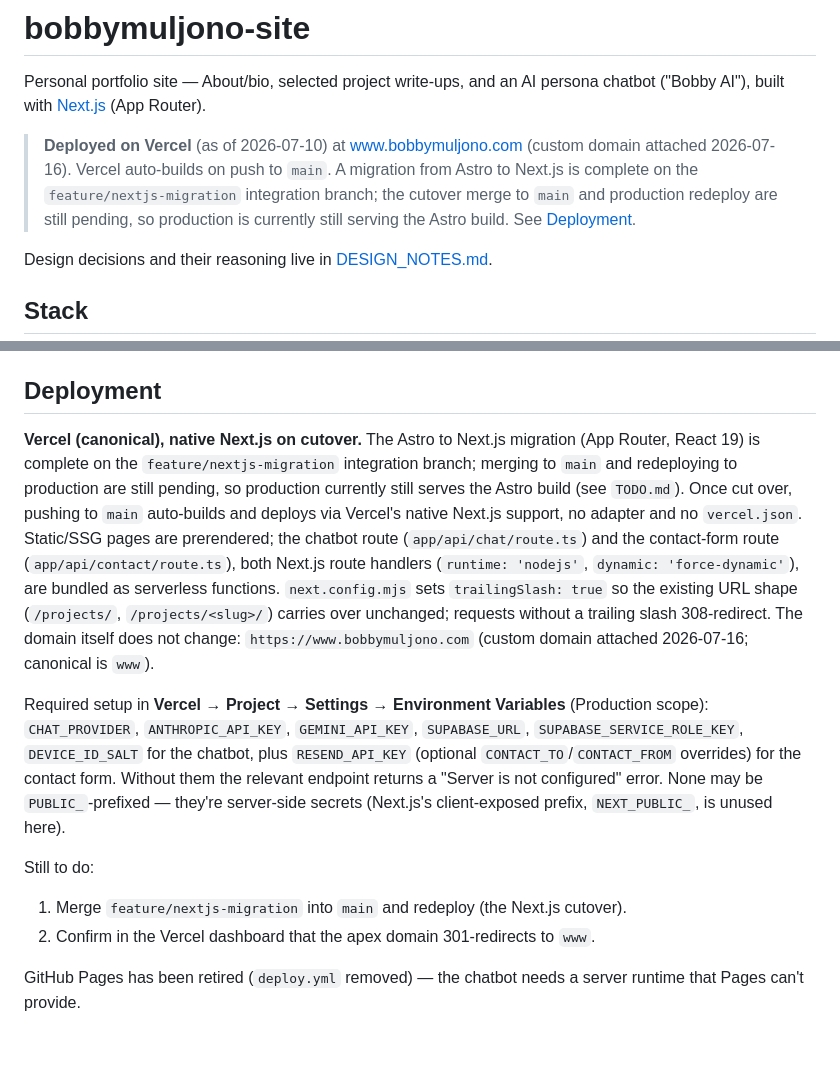
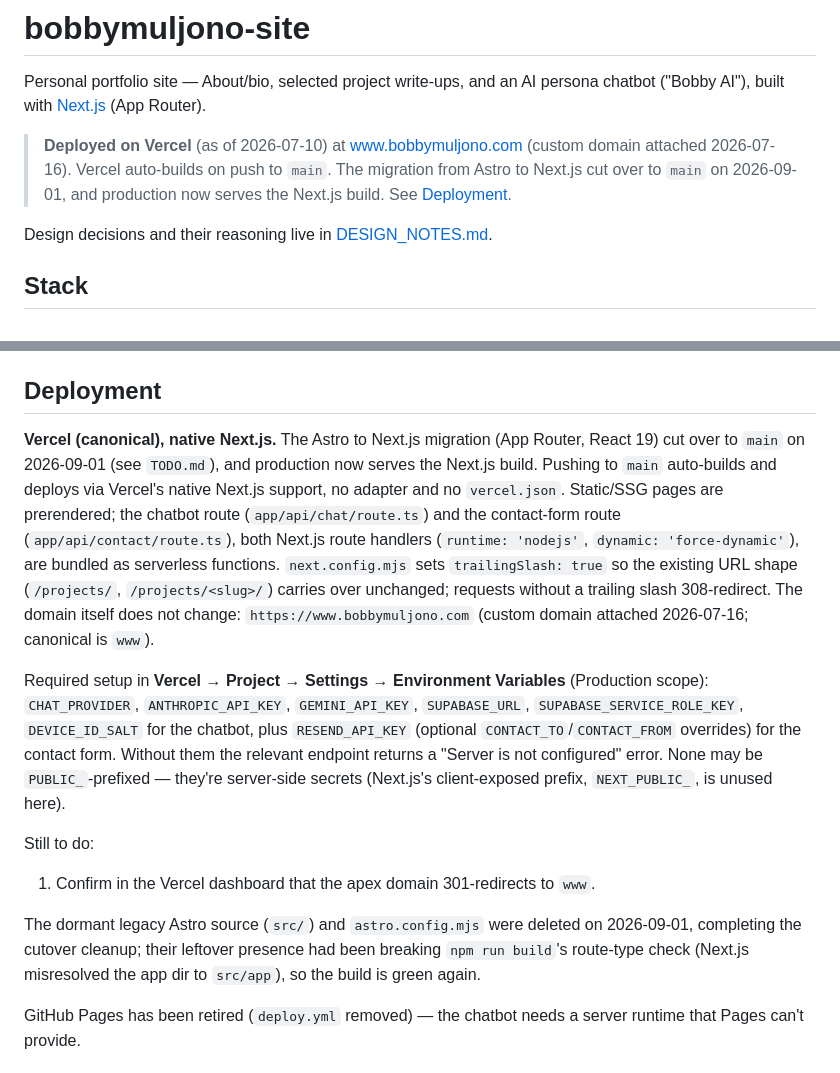
Before and after one commit to bobbymuljono/bobbymuljono.github.io, a Markdown page: README.md, 2 parts joined by grey strips. GitHub-like rendering; blank space fills up the shorter version.

```diff
--- a/README.md
+++ b/README.md
@@ -4,10 +4,9 @@ Personal portfolio site — About/bio, selected project write-ups, and an AI per
 ("Bobby AI"), built with [Next.js](https://nextjs.org) (App Router).
 
 > **Deployed on Vercel** (as of 2026-07-10) at [www.bobbymuljono.com](https://www.bobbymuljono.com)
-> (custom domain attached 2026-07-16). Vercel auto-builds on push to `main`. A migration from
-> Astro to Next.js is complete on the `feature/nextjs-migration` integration branch; the cutover
-> merge to `main` and production redeploy are still pending, so production is currently still
-> serving the Astro build. See [Deployment](#deployment).
+> (custom domain attached 2026-07-16). Vercel auto-builds on push to `main`. The migration from
+> Astro to Next.js cut over to `main` on 2026-09-01, and production now serves the Next.js build.
+> See [Deployment](#deployment).
 
 Design decisions and their reasoning live in [DESIGN_NOTES.md](./DESIGN_NOTES.md).
 
@@ -54,14 +53,15 @@ Copy `content/projects/_template.md` to a new file in the same folder (filename
 
 ## Deployment
 
-**Vercel (canonical), native Next.js on cutover.** The Astro to Next.js migration (App Router, React 19) is complete on the `feature/nextjs-migration` integration branch; merging to `main` and redeploying to production are still pending, so production currently still serves the Astro build (see `TODO.md`). Once cut over, pushing to `main` auto-builds and deploys via Vercel's native Next.js support, no adapter and no `vercel.json`. Static/SSG pages are prerendered; the chatbot route (`app/api/chat/route.ts`) and the contact-form route (`app/api/contact/route.ts`), both Next.js route handlers (`runtime: 'nodejs'`, `dynamic: 'force-dynamic'`), are bundled as serverless functions. `next.config.mjs` sets `trailingSlash: true` so the existing URL shape (`/projects/`, `/projects/<slug>/`) carries over unchanged; requests without a trailing slash 308-redirect. The domain itself does not change: `https://www.bobbymuljono.com` (custom domain attached 2026-07-16; canonical is `www`).
+**Vercel (canonical), native Next.js.** The Astro to Next.js migration (App Router, React 19) cut over to `main` on 2026-09-01 (see `TODO.md`), and production now serves the Next.js build. Pushing to `main` auto-builds and deploys via Vercel's native Next.js support, no adapter and no `vercel.json`. Static/SSG pages are prerendered; the chatbot route (`app/api/chat/route.ts`) and the contact-form route (`app/api/contact/route.ts`), both Next.js route handlers (`runtime: 'nodejs'`, `dynamic: 'force-dynamic'`), are bundled as serverless functions. `next.config.mjs` sets `trailingSlash: true` so the existing URL shape (`/projects/`, `/projects/<slug>/`) carries over unchanged; requests without a trailing slash 308-redirect. The domain itself does not change: `https://www.bobbymuljono.com` (custom domain attached 2026-07-16; canonical is `www`).
 
 Required setup in **Vercel → Project → Settings → Environment Variables** (Production scope): `CHAT_PROVIDER`, `ANTHROPIC_API_KEY`, `GEMINI_API_KEY`, `SUPABASE_URL`, `SUPABASE_SERVICE_ROLE_KEY`, `DEVICE_ID_SALT` for the chatbot, plus `RESEND_API_KEY` (optional `CONTACT_TO`/`CONTACT_FROM` overrides) for the contact form. Without them the relevant endpoint returns a "Server is not configured" error. None may be `PUBLIC_`-prefixed — they're server-side secrets (Next.js's client-exposed prefix, `NEXT_PUBLIC_`, is unused here).
 
 Still to do:
 
-1. Merge `feature/nextjs-migration` into `main` and redeploy (the Next.js cutover).
-2. Confirm in the Vercel dashboard that the apex domain 301-redirects to `www`.
+1. Confirm in the Vercel dashboard that the apex domain 301-redirects to `www`.
+
+The dormant legacy Astro source (`src/`) and `astro.config.mjs` were deleted on 2026-09-01, completing the cutover cleanup; their leftover presence had been breaking `npm run build`'s route-type check (Next.js misresolved the app dir to `src/app`), so the build is green again.
 
 GitHub Pages has been retired (`deploy.yml` removed) — the chatbot needs a server runtime that Pages can't provide.
 
```
Also changed, not shown: CLAUDE.md (+5 -3 lines), TODO.md (+15 -11 lines).
